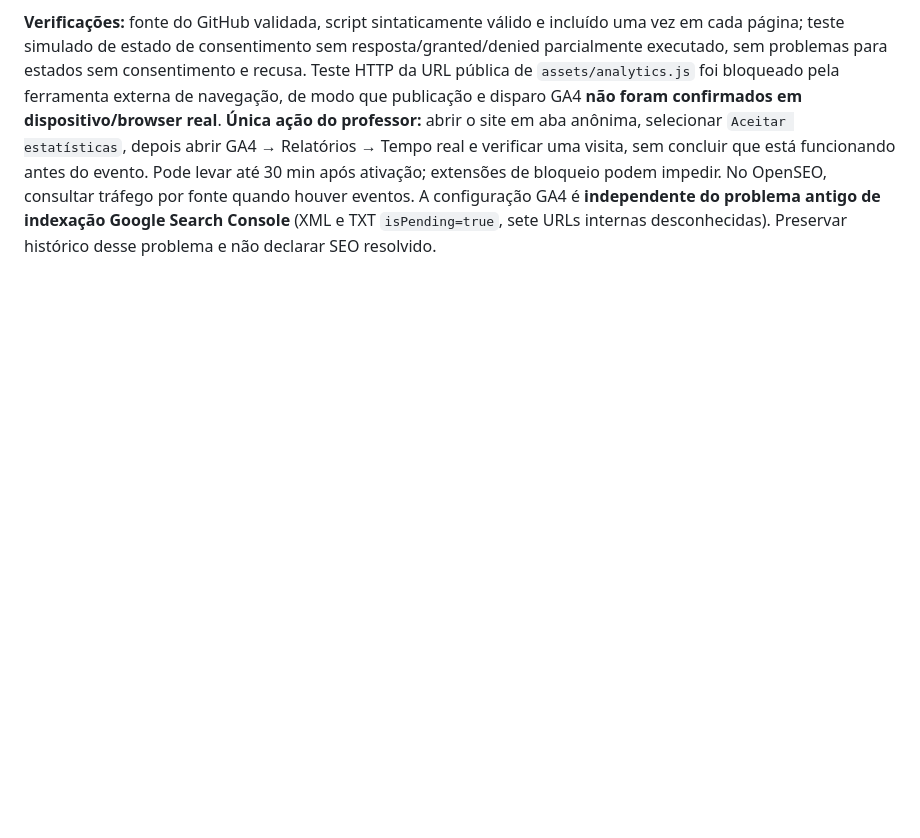
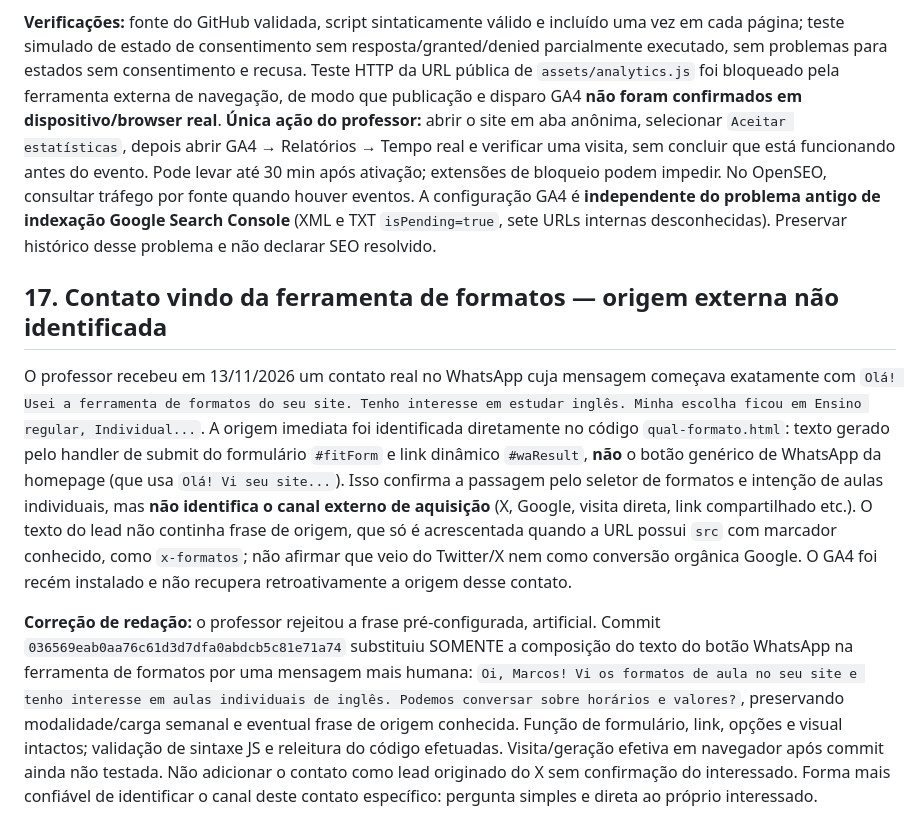
Before and after one commit to teachermarcosvinifs/Landing-page-1, a Markdown page: docs/HANDOFF_SEO_GOOGLE_OPENSEO_2026-11-13.md, the part around the change. Rendered like a GitHub page; blank space fills up the shorter version.

Commit message:
docs(acquisition): distinguish format-tool contact from traffic source and log message fix

```diff
--- a/docs/HANDOFF_SEO_GOOGLE_OPENSEO_2026-11-13.md
+++ b/docs/HANDOFF_SEO_GOOGLE_OPENSEO_2026-11-13.md
@@ -229,3 +229,10 @@ O professor criou uma propriedade Google Analytics 4 **Aulas de Inglês — Site
 **OpenSEO conectado diretamente:** `list_google_analytics_properties` encontrou a propriedade única `properties/564286322` na conta Google já autorizada; `set_google_analytics_property` retornou `ok=true`; `get_google_analytics_measurement_health` confirmou um fluxo Web com o ID exato `G-S707HY11SD`. Medição otimizada: pageviews, scrolls, outbound clicks e interações de formulários ativados; site search, vídeo e download desativados porque não são prioridades. A única advertência retornada é `site_search_measurement_disabled`, compatível com essa escolha, não incidente. O GA4 apresentou três eventos-chave padrão (qualify_lead, close_convert_lead, purchase), mas **nenhum evento personalizado foi marcado como evento-chave nesta rodada**. Não afirmar que há conversões comerciais mensuradas.
 
 **Verificações:** fonte do GitHub validada, script sintaticamente válido e incluído uma vez em cada página; teste simulado de estado de consentimento sem resposta/granted/denied parcialmente executado, sem problemas para estados sem consentimento e recusa. Teste HTTP da URL pública de `assets/analytics.js` foi bloqueado pela ferramenta externa de navegação, de modo que publicação e disparo GA4 **não foram confirmados em dispositivo/browser real**. **Única ação do professor:** abrir o site em aba anônima, selecionar `Aceitar estatísticas`, depois abrir GA4 → Relatórios → Tempo real e verificar uma visita, sem concluir que está funcionando antes do evento. Pode levar até 30 min após ativação; extensões de bloqueio podem impedir. No OpenSEO, consultar tráfego por fonte quando houver eventos. A configuração GA4 é **independente do problema antigo de indexação Google Search Console** (XML e TXT `isPending=true`, sete URLs internas desconhecidas). Preservar histórico desse problema e não declarar SEO resolvido.
+
+
+## 17. Contato vindo da ferramenta de formatos — origem externa não identificada
+
+O professor recebeu em 13/11/2026 um contato real no WhatsApp cuja mensagem começava exatamente com `Olá! Usei a ferramenta de formatos do seu site. Tenho interesse em estudar inglês. Minha escolha ficou em Ensino regular, Individual...`. A origem imediata foi identificada diretamente no código `qual-formato.html`: texto gerado pelo handler de submit do formulário `#fitForm` e link dinâmico `#waResult`, **não** o botão genérico de WhatsApp da homepage (que usa `Olá! Vi seu site...`). Isso confirma a passagem pelo seletor de formatos e intenção de aulas individuais, mas **não identifica o canal externo de aquisição** (X, Google, visita direta, link compartilhado etc.). O texto do lead não continha frase de origem, que só é acrescentada quando a URL possui `src` com marcador conhecido, como `x-formatos`; não afirmar que veio do Twitter/X nem como conversão orgânica Google. O GA4 foi recém instalado e não recupera retroativamente a origem desse contato.
+
+**Correção de redação:** o professor rejeitou a frase pré-configurada, artificial. Commit `036569eab0aa76c61d3d7dfa0abdcb5c81e71a74` substituiu SOMENTE a composição do texto do botão WhatsApp na ferramenta de formatos por uma mensagem mais humana: `Oi, Marcos! Vi os formatos de aula no seu site e tenho interesse em aulas individuais de inglês. Podemos conversar sobre horários e valores?`, preservando modalidade/carga semanal e eventual frase de origem conhecida. Função de formulário, link, opções e visual intactos; validação de sintaxe JS e releitura do código efetuadas. Visita/geração efetiva em navegador após commit ainda não testada. Não adicionar o contato como lead originado do X sem confirmação do interessado. Forma mais confiável de identificar o canal deste contato específico: pergunta simples e direta ao próprio interessado.
```
